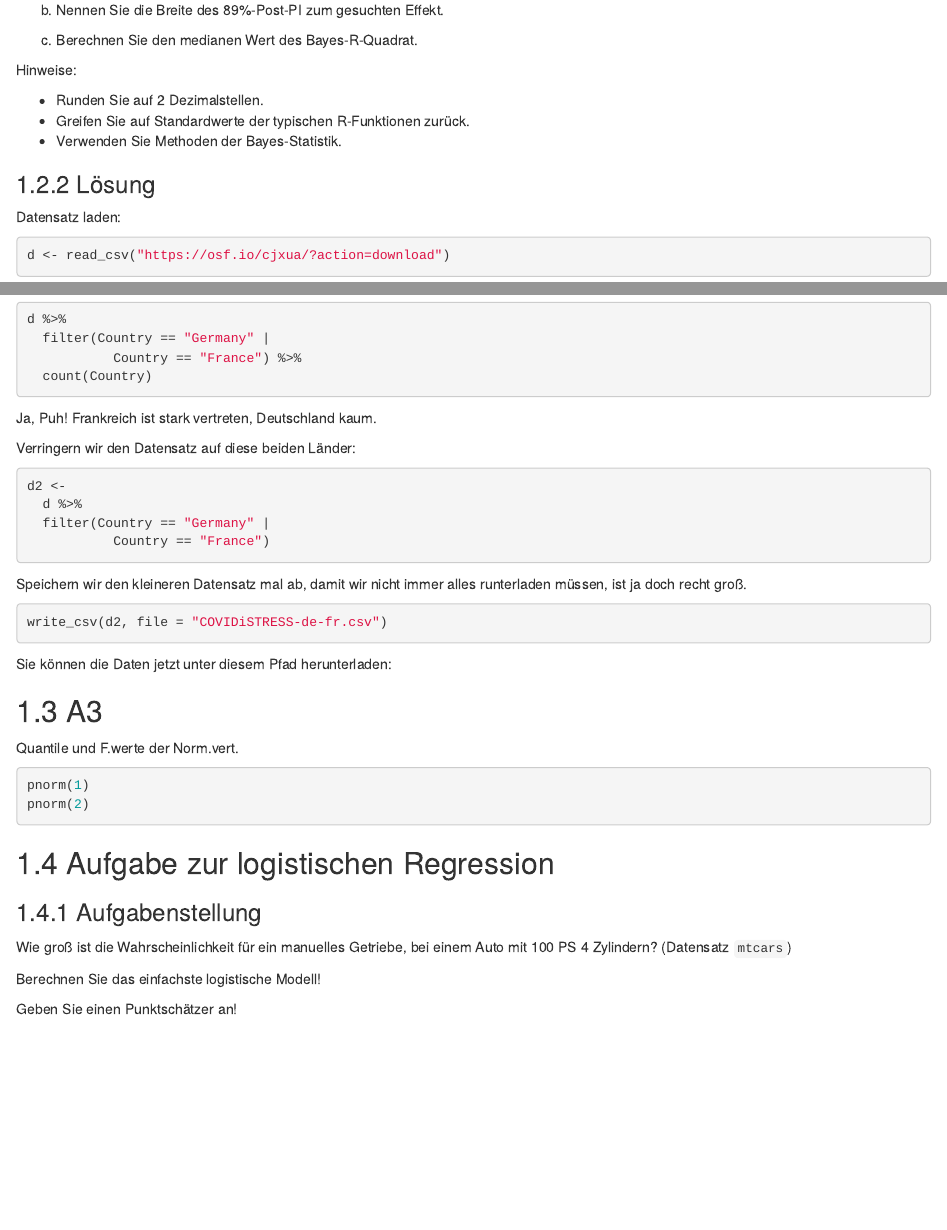
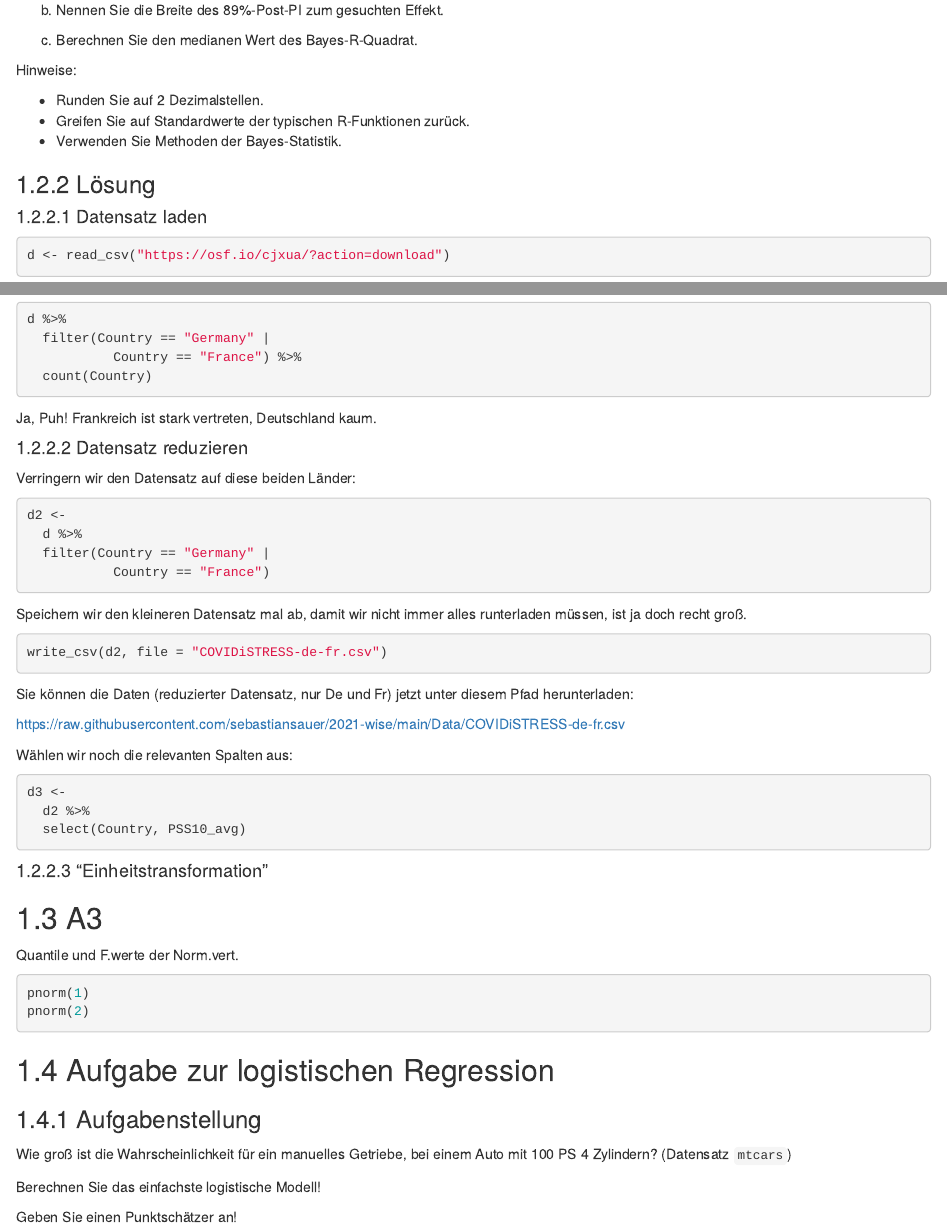
Before and after one commit to sebastiansauer/2021-wise, an R Markdown document (QM2/Syntax/2022-01-13.Rmd): the page in a window 1100 px wide, from 2280 px down, and a second part further down, joined at a grey line. Rendered offline with R 4.5, knitr and Pandoc, with nearby package versions; the code chunks are not run, so their results and figures are left out.

Commit message:
add short data

````diff
--- a/QM2/Syntax/2022-01-13.Rmd
+++ b/QM2/Syntax/2022-01-13.Rmd
@@ -169,7 +169,7 @@ Hinweise:
 
 ### Lösung
 
-Datensatz laden:
+#### Datensatz laden
 
 ```{r}
 d <- read_csv("https://osf.io/cjxua/?action=download")
@@ -198,6 +198,8 @@ d %>%
 Ja,
 Puh! Frankreich ist stark vertreten, Deutschland kaum.
 
+#### Datensatz reduzieren
+
 Verringern wir den Datensatz auf diese beiden Länder:
 
 ```{r}
@@ -213,14 +215,31 @@ damit wir nicht immer alles runterladen müssen,
 ist ja doch recht groß.
 
 
+
+
 ```{r}
 write_csv(d2, file = "COVIDiSTRESS-de-fr.csv")
 ```
 
 
-Sie können die Daten jetzt unter diesem Pfad herunterladen:
 
 
+Sie können die Daten (reduzierter Datensatz, nur De und Fr) jetzt unter diesem Pfad herunterladen:
+
+<https://raw.githubusercontent.com/sebastiansauer/2021-wise/main/Data/COVIDiSTRESS-de-fr.csv>
+
+
+
+Wählen wir noch die relevanten Spalten aus:
+
+```{r}
+d3 <-
+  d2 %>%
+  select(Country, PSS10_avg)
+```
+
+
+#### "Einheitstransformation"
 
 
 
````
